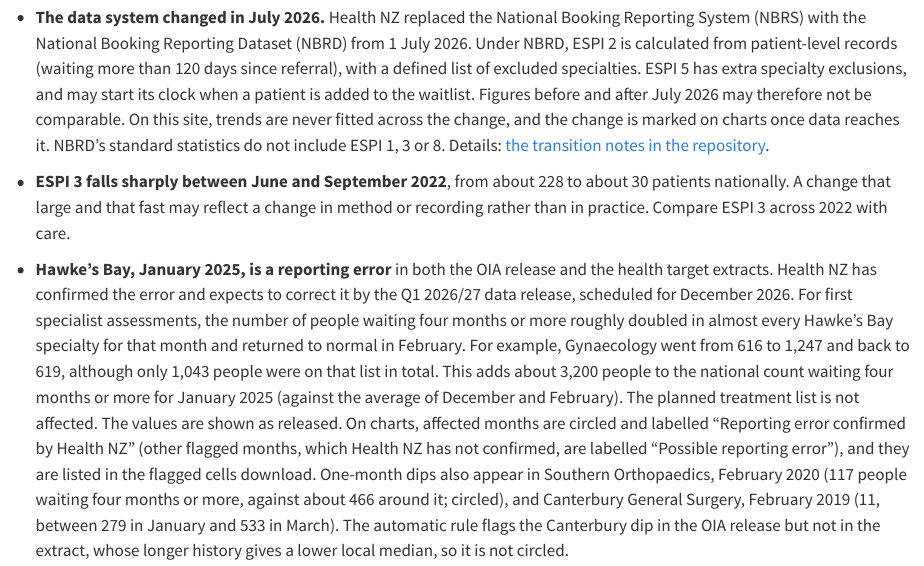
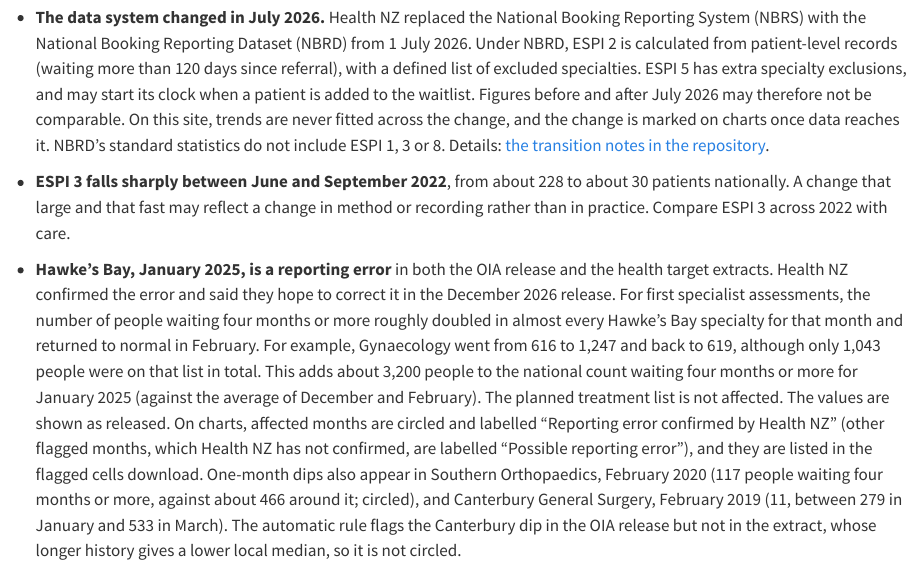
Before and after one commit to hawkek/nz-planned-care-explorer, a Quarto document (site/methods.qmd): the page in a window 1100 px wide, from 2400 px down. Rendered offline with R 4.5, knitr and Pandoc in place of Quarto, with nearby package versions.

Commit message:
Methods: Health NZ hopes to correct the Hawke's Bay error in December
Matches Health NZ's own wording: the confirmation is firm, the timing is not.

Co-Authored-By: Claude Fable 5.2 <noreply@anthropic.com>
Claude-Session: https://claude.ai/code/session_01G9tN1qTXw3BmhouiEVkMLN

```diff
--- a/site/methods.qmd
+++ b/site/methods.qmd
@@ -71,7 +71,7 @@
 - **The data system changed in July 2026.** Health NZ replaced the National Booking Reporting System (NBRS) with the National Booking Reporting Dataset (NBRD) from 1 July 2026. Under NBRD, ESPI 2 is calculated from patient-level records (waiting more than 120 days since referral), with a defined list of excluded specialties. ESPI 5 has extra specialty exclusions, and may start its clock when a patient is added to the waitlist. Figures before and after July 2026 may therefore not be comparable. On this site, trends are never fitted across the change, and the change is marked on charts once data reaches it. NBRD's standard statistics do not include ESPI 1, 3 or 8. Details: [the transition notes in the repository](https://github.com/hawkek/nz-planned-care-explorer/blob/main/docs/nbrd_transition.md).
 
 - **ESPI 3 falls sharply between June and September 2022**, from about 228 to about 30 patients nationally. A change that large and that fast may reflect a change in method or recording rather than in practice. Compare ESPI 3 across 2022 with care.
-- **Hawke's Bay, January 2025, is a reporting error** in both the OIA release and the health target extracts. Health NZ has confirmed the error and expects to correct it by the Q1 2026/27 data release, scheduled for December 2026. For first specialist assessments, the number of people waiting four months or more roughly doubled in almost every Hawke's Bay specialty for that month and returned to normal in February. For example, Gynaecology went from 616 to 1,247 and back to 619, although only 1,043 people were on that list in total. This adds about 3,200 people to the national count waiting four months or more for January 2025 (against the average of December and February). The planned treatment list is not affected. The values are shown as released. On charts, affected months are circled and labelled "Reporting error confirmed by Health NZ" (other flagged months, which Health NZ has not confirmed, are labelled "Possible reporting error"), and they are listed in the flagged cells download. One-month dips also appear in Southern Orthopaedics, February 2020 (117 people waiting four months or more, against about 466 around it; circled), and Canterbury General Surgery, February 2019 (11, between 279 in January and 533 in March). The automatic rule flags the Canterbury dip in the OIA release but not in the extract, whose longer history gives a lower local median, so it is not circled.
+- **Hawke's Bay, January 2025, is a reporting error** in both the OIA release and the health target extracts. Health NZ confirmed the error and said they hope to correct it in the December 2026 release. For first specialist assessments, the number of people waiting four months or more roughly doubled in almost every Hawke's Bay specialty for that month and returned to normal in February. For example, Gynaecology went from 616 to 1,247 and back to 619, although only 1,043 people were on that list in total. This adds about 3,200 people to the national count waiting four months or more for January 2025 (against the average of December and February). The planned treatment list is not affected. The values are shown as released. On charts, affected months are circled and labelled "Reporting error confirmed by Health NZ" (other flagged months, which Health NZ has not confirmed, are labelled "Possible reporting error"), and they are listed in the flagged cells download. One-month dips also appear in Southern Orthopaedics, February 2020 (117 people waiting four months or more, against about 466 around it; circled), and Canterbury General Surgery, February 2019 (11, between 279 in January and 533 in March). The automatic rule flags the Canterbury dip in the OIA release but not in the extract, whose longer history gives a lower local median, so it is not circled.
 - **Some months have no ESPI 1 data for a district.** For example, no Auckland services reported in December 2025. National ESPI 1 percentages for those months cover fewer services, and the takeaway sentence says when that happens.
 - **Some specialty series start or stop part-way through.** A missing row is treated as "not reported", never as zero.
 
```
Also changed, not shown: docs/plan_review.md.
